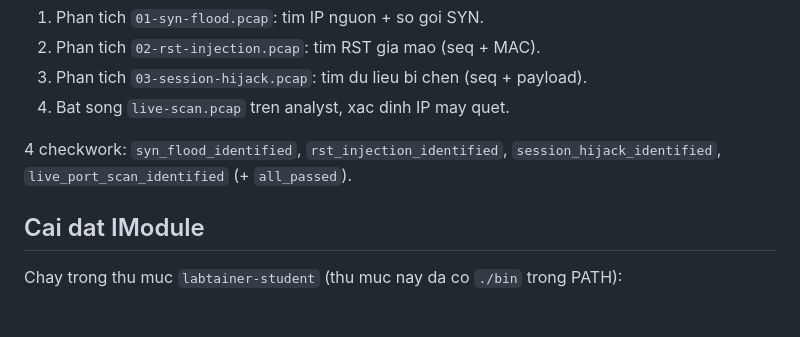
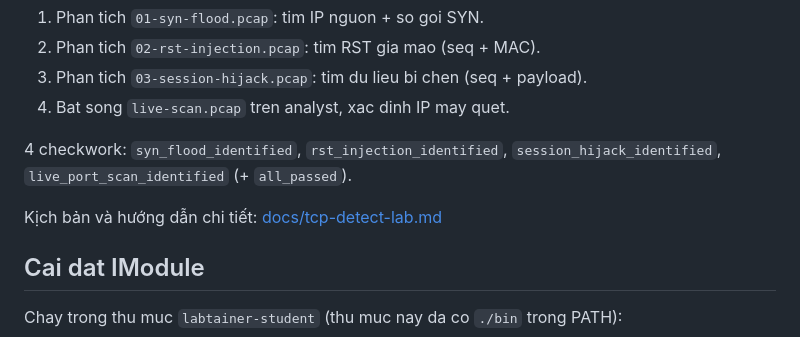
Before and after one commit to Versailles1611/datn-labtainer-dns-tcp, a Markdown page: README.md, the part around the change. Rendered like a GitHub page; blank space fills up the shorter version.

Commit message:
Add detailed scenario and guide for tcp-detect-lab

```diff
--- a/README.md
+++ b/README.md
@@ -55,6 +55,8 @@ Nhiem vu:
 4 checkwork: `syn_flood_identified`, `rst_injection_identified`,
 `session_hijack_identified`, `live_port_scan_identified` (+ `all_passed`).
 
+Kịch bản và hướng dẫn chi tiết: [docs/tcp-detect-lab.md](docs/tcp-detect-lab.md)
+
 ## Cai dat IModule
 
 Chay trong thu muc `labtainer-student` (thu muc nay da co `./bin` trong PATH):
```
Also changed, not shown: docs/tcp-detect-lab.md (added, +590 -0 lines).
